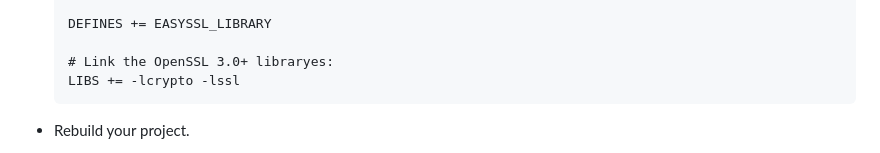
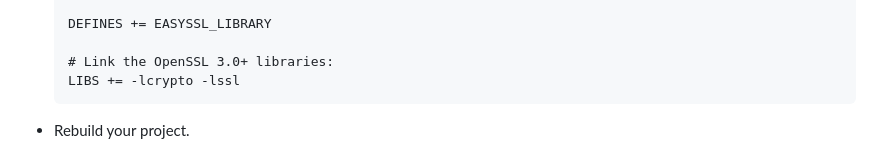
Before and after one commit to QuasarApp/easyssl, a Markdown page: docs/USAGE.md, the part around the change. Drawn GitHub-style.

Commit message:
fix: typo errors in new main content (thirdparty, libraryes) (Ecliptica issue #209)

````diff
--- a/docs/USAGE.md
+++ b/docs/USAGE.md
@@ -64,7 +64,7 @@ EasySSL is a Qt wrapper of the OpenSSL 3.0+ library. It simplifies the working w
 
       DEFINES += EASYSSL_LIBRARY
 
-      # Link the OpenSSL 3.0+ libraryes:
+      # Link the OpenSSL 3.0+ libraries:
       LIBS += -lcrypto -lssl
       ```
 
````
